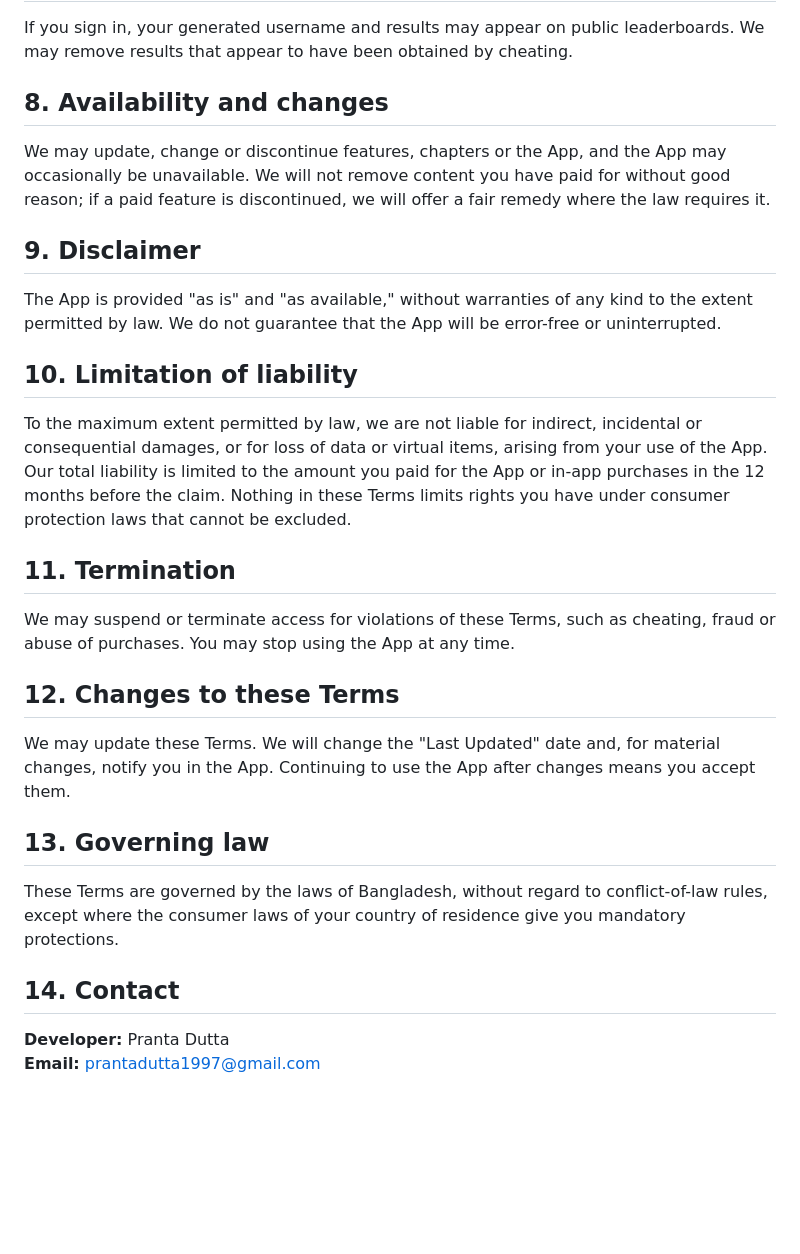
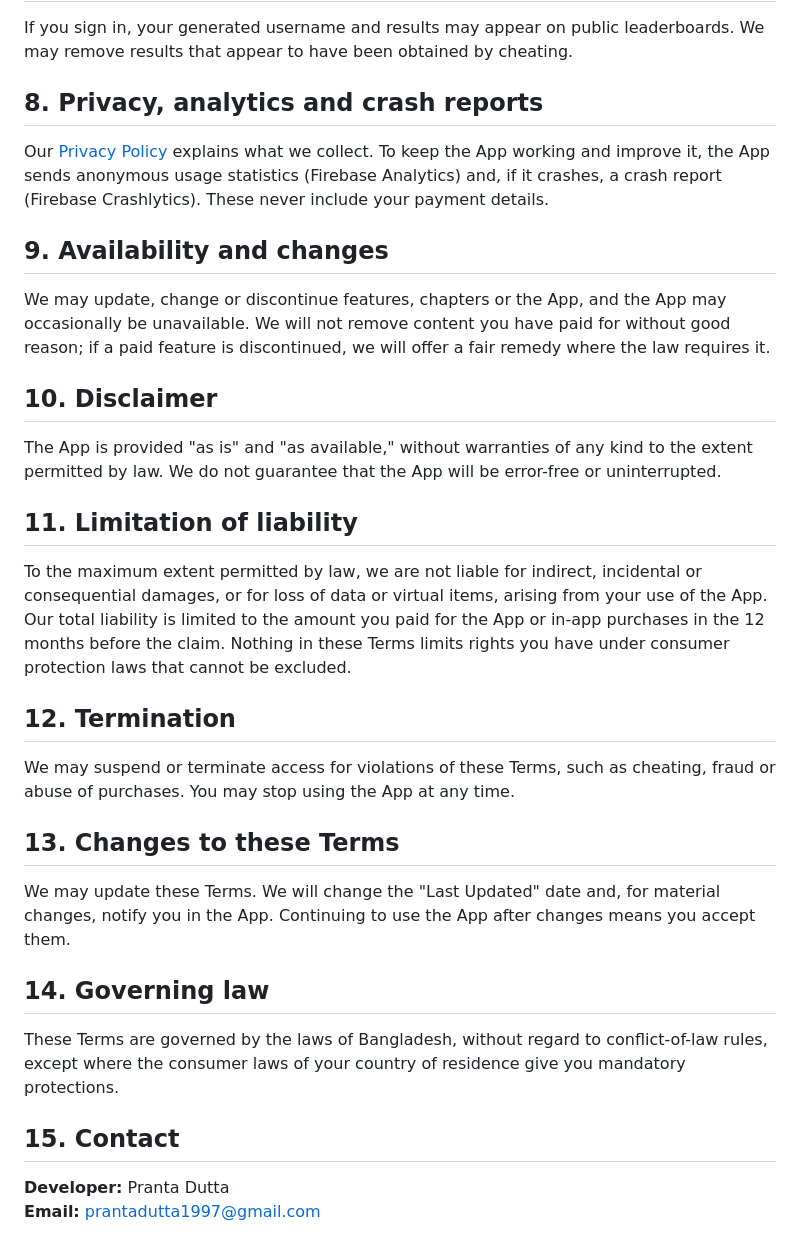
Before and after one commit to theprantadutta/screw_out_flutter_app, a Markdown page: assets/legal/TERMS.md, the part around one of its changes. GitHub-like rendering; blank space fills up the shorter version.

```diff
--- a/assets/legal/TERMS.md
+++ b/assets/legal/TERMS.md
@@ -41,31 +41,35 @@ The free version shows ads (see the [Privacy Policy](https://legal.pranta.dev/pr
 
 If you sign in, your generated username and results may appear on public leaderboards. We may remove results that appear to have been obtained by cheating.
 
-## 8. Availability and changes
+## 8. Privacy, analytics and crash reports
+
+Our [Privacy Policy](https://legal.pranta.dev/privacy/html?projectName=screw_out) explains what we collect. To keep the App working and improve it, the App sends anonymous usage statistics (Firebase Analytics) and, if it crashes, a crash report (Firebase Crashlytics). These never include your payment details.
+
+## 9. Availability and changes
 
 We may update, change or discontinue features, chapters or the App, and the App may occasionally be unavailable. We will not remove content you have paid for without good reason; if a paid feature is discontinued, we will offer a fair remedy where the law requires it.
 
-## 9. Disclaimer
+## 10. Disclaimer
 
 The App is provided "as is" and "as available," without warranties of any kind to the extent permitted by law. We do not guarantee that the App will be error-free or uninterrupted.
 
-## 10. Limitation of liability
+## 11. Limitation of liability
 
 To the maximum extent permitted by law, we are not liable for indirect, incidental or consequential damages, or for loss of data or virtual items, arising from your use of the App. Our total liability is limited to the amount you paid for the App or in-app purchases in the 12 months before the claim. Nothing in these Terms limits rights you have under consumer protection laws that cannot be excluded.
 
-## 11. Termination
+## 12. Termination
 
 We may suspend or terminate access for violations of these Terms, such as cheating, fraud or abuse of purchases. You may stop using the App at any time.
 
-## 12. Changes to these Terms
+## 13. Changes to these Terms
 
 We may update these Terms. We will change the "Last Updated" date and, for material changes, notify you in the App. Continuing to use the App after changes means you accept them.
 
-## 13. Governing law
+## 14. Governing law
 
 These Terms are governed by the laws of Bangladesh, without regard to conflict-of-law rules, except where the consumer laws of your country of residence give you mandatory protections.
 
-## 14. Contact
+## 15. Contact
 
 **Developer:** Pranta Dutta
 **Email:** prantadutta1997@gmail.com
```
Also changed, not shown: other parts of assets/legal/TERMS.md (+3 -3 lines), assets/legal/PRIVACY.md (+28 -5 lines).
